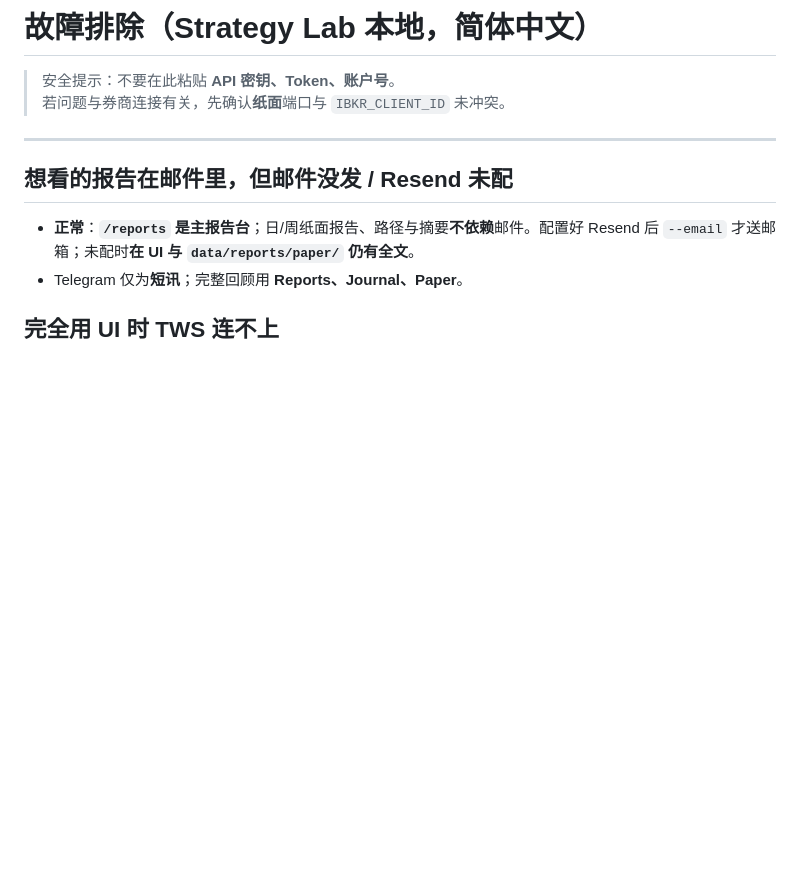
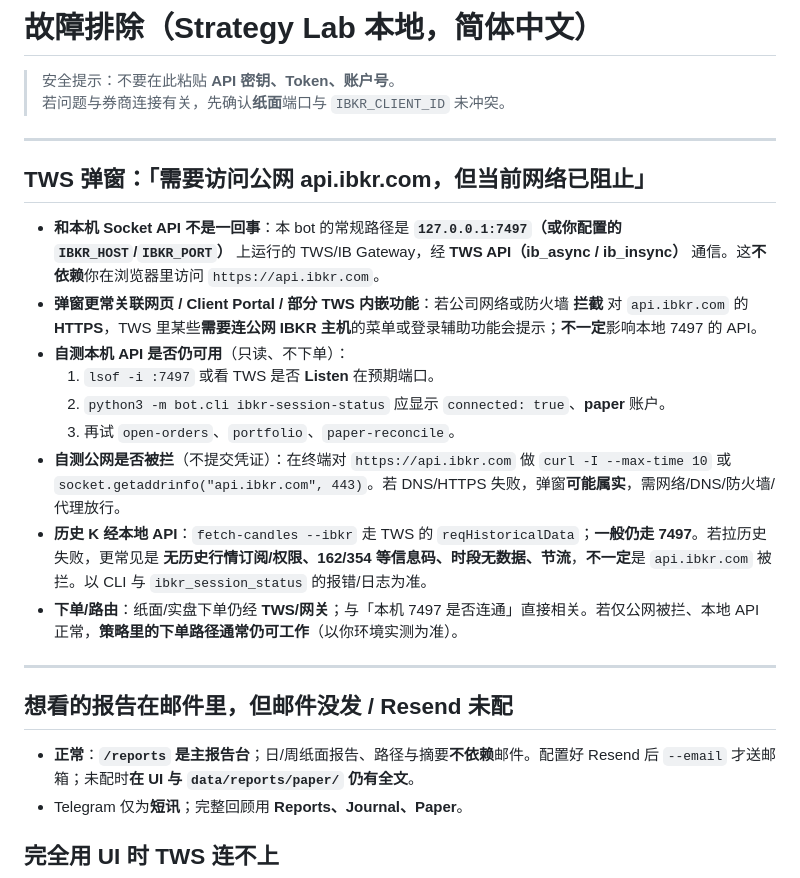
Before and after one commit to thepig365/ibkr-trading, a Markdown page: docs/troubleshooting.md, the part around the change. Rendered like a GitHub page; blank space fills up the shorter version.

Commit message:
Document TWS api.ibkr.com blocked popup vs local API
Made-with: Cursor

```diff
--- a/docs/troubleshooting.md
+++ b/docs/troubleshooting.md
@@ -2,6 +2,20 @@
 
 > 安全提示：不要在此粘贴 **API 密钥、Token、账户号**。
 > 若问题与券商连接有关，先确认**纸面**端口与 `IBKR_CLIENT_ID` 未冲突。
+
+---
+
+## TWS 弹窗：「需要访问公网 api.ibkr.com，但当前网络已阻止」
+
+- **和本机 Socket API 不是一回事**：本 bot 的常规路径是 **`127.0.0.1:7497`（或你配置的 `IBKR_HOST`/`IBKR_PORT`）** 上运行的 TWS/IB Gateway，经 **TWS API（ib_async / ib_insync）** 通信。这**不依赖**你在浏览器里访问 `https://api.ibkr.com`。
+- **弹窗更常关联网页 / Client Portal / 部分 TWS 内嵌功能**：若公司网络或防火墙 **拦截** 对 `api.ibkr.com` 的 **HTTPS**，TWS 里某些**需要连公网 IBKR 主机**的菜单或登录辅助功能会提示；**不一定**影响本地 7497 的 API。
+- **自测本机 API 是否仍可用**（只读、不下单）：
+  1. `lsof -i :7497` 或看 TWS 是否 **Listen** 在预期端口。
+  2. `python3 -m bot.cli ibkr-session-status` 应显示 `connected: true`、**paper** 账户。
+  3. 再试 `open-orders`、`portfolio`、`paper-reconcile`。
+- **自测公网是否被拦**（不提交凭证）：在终端对 `https://api.ibkr.com` 做 `curl -I --max-time 10` 或 `socket.getaddrinfo("api.ibkr.com", 443)`。若 DNS/HTTPS 失败，弹窗**可能属实**，需网络/DNS/防火墙/代理放行。
+- **历史 K 经本地 API**：`fetch-candles --ibkr` 走 TWS 的 `reqHistoricalData`；**一般仍走 7497**。若拉历史失败，更常见是 **无历史行情订阅/权限、162/354 等信息码、时段无数据、节流**，**不一定**是 `api.ibkr.com` 被拦。以 CLI 与 `ibkr_session_status` 的报错/日志为准。
+- **下单/路由**：纸面/实盘下单仍经 **TWS/网关**；与「本机 7497 是否连通」直接相关。若仅公网被拦、本地 API 正常，**策略里的下单路径通常仍可工作**（以你环境实测为准）。
 
 ---
 
```
